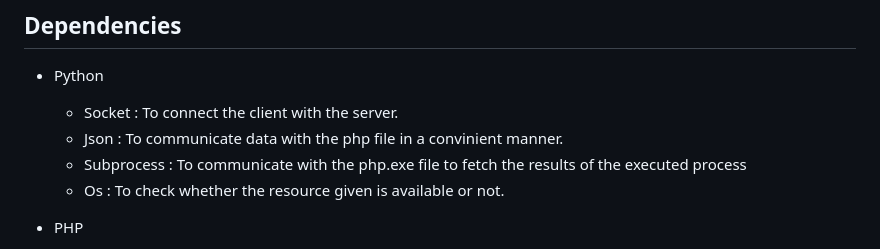
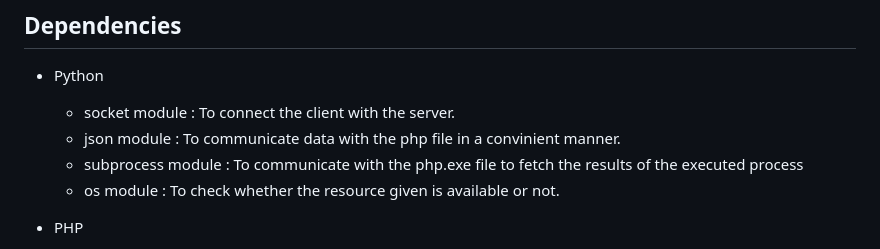
Before and after one commit to LNTR/python-socket-server, a Markdown page: Readme.md, the part around the change. GitHub-like rendering.

```diff
--- a/Readme.md
+++ b/Readme.md
@@ -37,10 +37,10 @@ To access the web server, a web browser needs to be opened and typed http://loca
 
 - Python
 
-  - Socket : To connect the client with the server.
-  - Json : To communicate data with the php file in a convinient manner.
-  - Subprocess : To communicate with the php.exe file to fetch the results of the executed process
-  - Os : To check whether the resource given is available or not.
+  - socket module : To connect the client with the server.
+  - json module : To communicate data with the php file in a convinient manner.
+  - subprocess module : To communicate with the php.exe file to fetch the results of the executed process
+  - os module : To check whether the resource given is available or not.
 
 - PHP
   - I also included the php application. So the machine that the server is running would not have to install any additional software.
```
